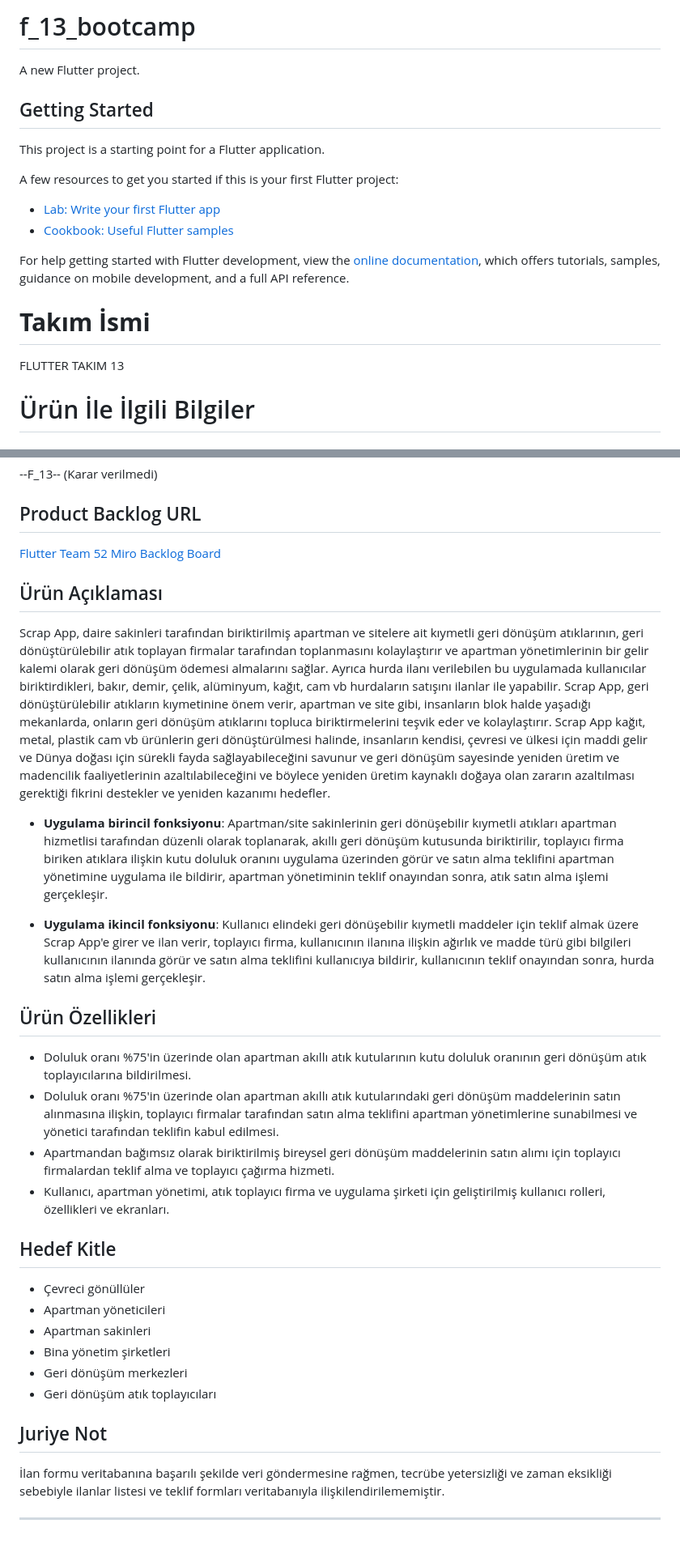
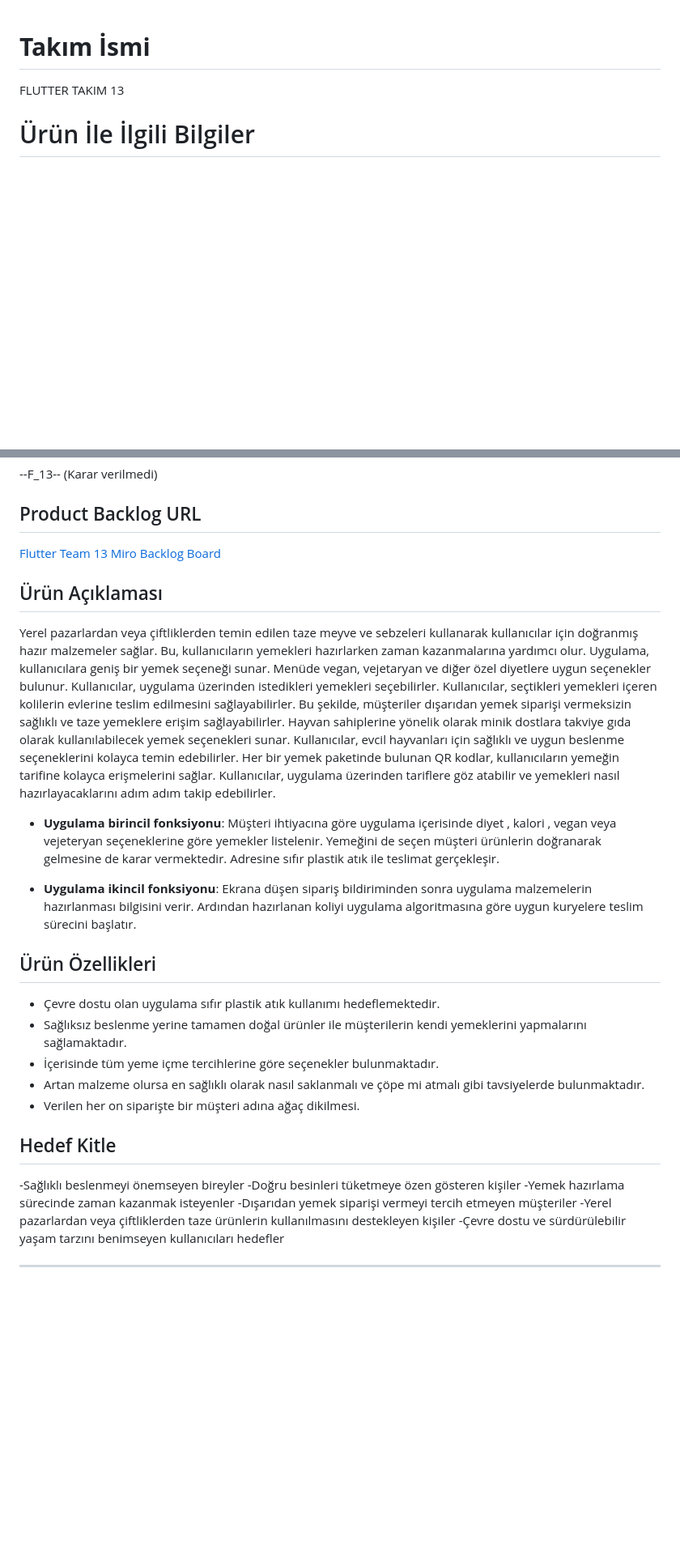
Before and after one commit to Scerayass/F-13-Bootcamp, a Markdown page: README.md, 2 parts joined by grey strips. Shown at 81% size. GitHub-like rendering; blank space fills up the shorter version.

```diff
--- a/README.md
+++ b/README.md
@@ -1,19 +1,3 @@
-# f_13_bootcamp
-
-A new Flutter project.
-
-## Getting Started
-
-This project is a starting point for a Flutter application.
-
-A few resources to get you started if this is your first Flutter project:
-
-- [Lab: Write your first Flutter app](https://docs.flutter.dev/get-started/codelab)
-- [Cookbook: Useful Flutter samples](https://docs.flutter.dev/cookbook)
-
-For help getting started with Flutter development, view the
-[online documentation](https://docs.flutter.dev/), which offers tutorials,
-samples, guidance on mobile development, and a full API reference.
 
 # **Takım İsmi**
 
@@ -34,36 +18,34 @@ FLUTTER TAKIM 13
 
 ## Product Backlog URL
 
-[Flutter Team 52 Miro Backlog Board](https://miro.com/app/board/uXjVO4kRs2w=/)
+[Flutter Team 13 Miro Backlog Board](https://miro.com/app/board/uXjVM9xAX_w=/)
 
 ## Ürün Açıklaması
 
-Scrap App, daire sakinleri tarafından biriktirilmiş apartman ve sitelere ait kıymetli geri dönüşüm atıklarının, geri dönüştürülebilir atık toplayan firmalar tarafından toplanmasını kolaylaştırır ve apartman yönetimlerinin bir gelir kalemi olarak geri dönüşüm ödemesi almalarını sağlar. Ayrıca hurda ilanı verilebilen bu uygulamada kullanıcılar biriktirdikleri, bakır, demir, çelik, alüminyum, kağıt, cam vb hurdaların satışını ilanlar ile yapabilir. Scrap App, geri dönüştürülebilir atıkların kıymetinine önem verir, apartman ve site gibi, insanların blok halde yaşadığı mekanlarda, onların geri dönüşüm atıklarını topluca biriktirmelerini teşvik eder ve kolaylaştırır. Scrap App kağıt, metal, plastik cam vb ürünlerin geri dönüştürülmesi halinde, insanların kendisi, çevresi ve ülkesi için maddi gelir ve Dünya doğası için sürekli fayda sağlayabileceğini savunur ve geri dönüşüm sayesinde yeniden üretim ve madencilik faaliyetlerinin azaltılabileceğini ve böylece yeniden üretim kaynaklı doğaya olan zararın azaltılması gerektiği fikrini destekler ve yeniden kazanımı hedefler.
+Yerel pazarlardan veya çiftliklerden temin edilen taze meyve ve sebzeleri kullanarak kullanıcılar için doğranmış hazır malzemeler sağlar. Bu, kullanıcıların yemekleri hazırlarken zaman kazanmalarına yardımcı olur. Uygulama, kullanıcılara geniş bir yemek seçeneği sunar. Menüde vegan, vejetaryan ve diğer özel diyetlere uygun seçenekler bulunur. Kullanıcılar, uygulama üzerinden istedikleri yemekleri seçebilirler. Kullanıcılar, seçtikleri yemekleri içeren kolilerin evlerine teslim edilmesini sağlayabilirler. Bu şekilde, müşteriler dışarıdan yemek siparişi vermeksizin sağlıklı ve taze yemeklere erişim sağlayabilirler. Hayvan sahiplerine yönelik olarak minik dostlara takviye gıda olarak kullanılabilecek yemek seçenekleri sunar. Kullanıcılar, evcil hayvanları için sağlıklı ve uygun beslenme seçeneklerini kolayca temin edebilirler. Her bir yemek paketinde bulunan QR kodlar, kullanıcıların yemeğin tarifine kolayca erişmelerini sağlar. Kullanıcılar, uygulama üzerinden tariflere göz atabilir ve yemekleri nasıl hazırlayacaklarını adım adım takip edebilirler.
 
 
-- **Uygulama birincil fonksiyonu**: Apartman/site sakinlerinin geri dönüşebilir kıymetli atıkları apartman hizmetlisi tarafından düzenli olarak toplanarak, akıllı geri dönüşüm kutusunda biriktirilir, toplayıcı firma biriken atıklara ilişkin kutu doluluk oranını uygulama üzerinden görür ve satın alma teklifini apartman yönetimine uygulama ile bildirir, apartman yönetiminin teklif onayından sonra, atık satın alma işlemi gerçekleşir.
+- **Uygulama birincil fonksiyonu**: Müşteri ihtiyacına göre uygulama içerisinde diyet , kalori , vegan veya vejeteryan seçeneklerine göre yemekler listelenir. Yemeğini de seçen müşteri ürünlerin doğranarak gelmesine de karar vermektedir. Adresine sıfır plastik atık ile teslimat gerçekleşir.
 
-- **Uygulama ikincil fonksiyonu**: Kullanıcı elindeki geri dönüşebilir kıymetli maddeler için teklif almak üzere Scrap App'e girer ve ilan verir, toplayıcı firma, kullanıcının ilanına ilişkin ağırlık ve madde türü gibi bilgileri kullanıcının ilanında görür ve satın alma teklifini kullanıcıya bildirir, kullanıcının teklif onayından sonra, hurda satın alma işlemi gerçekleşir.
+- **Uygulama ikincil fonksiyonu**: Ekrana düşen sipariş bildiriminden sonra uygulama malzemelerin hazırlanması bilgisini verir. Ardından hazırlanan koliyi uygulama algoritmasına göre uygun kuryelere teslim sürecini başlatır.
 
 ## Ürün Özellikleri
 
-- Doluluk oranı %75'in üzerinde olan apartman akıllı atık kutularının kutu doluluk oranının geri dönüşüm atık toplayıcılarına bildirilmesi.
-- Doluluk oranı %75'in üzerinde olan apartman akıllı atık kutularındaki geri dönüşüm maddelerinin satın alınmasına ilişkin, toplayıcı firmalar tarafından satın alma teklifini apartman yönetimlerine sunabilmesi ve yönetici tarafından teklifin kabul edilmesi.
-- Apartmandan bağımsız olarak biriktirilmiş bireysel geri dönüşüm maddelerinin satın alımı için toplayıcı firmalardan teklif alma ve toplayıcı çağırma hizmeti.
-- Kullanıcı, apartman yönetimi, atık toplayıcı firma ve uygulama şirketi için geliştirilmiş kullanıcı rolleri, özellikleri ve ekranları.
+- Çevre dostu olan uygulama sıfır plastik atık kullanımı hedeflemektedir.
+- Sağlıksız beslenme yerine tamamen doğal ürünler ile müşterilerin kendi yemeklerini yapmalarını sağlamaktadır.
+- İçerisinde tüm yeme içme tercihlerine göre seçenekler bulunmaktadır.
+- Artan malzeme olursa en sağlıklı olarak nasıl saklanmalı ve çöpe mi atmalı gibi tavsiyelerde bulunmaktadır.
+- Verilen her on siparişte bir müşteri adına ağaç dikilmesi.
 
 ## Hedef Kitle
 
-- Çevreci gönüllüler
-- Apartman yöneticileri
-- Apartman sakinleri
-- Bina yönetim şirketleri
-- Geri dönüşüm merkezleri
-- Geri dönüşüm atık toplayıcıları
+-Sağlıklı beslenmeyi önemseyen bireyler
+-Doğru besinleri tüketmeye özen gösteren kişiler
+-Yemek hazırlama sürecinde zaman kazanmak isteyenler
+-Dışarıdan yemek siparişi vermeyi tercih etmeyen müşteriler
+-Yerel pazarlardan veya çiftliklerden taze ürünlerin kullanılmasını destekleyen kişiler
+-Çevre dostu ve sürdürülebilir yaşam tarzını benimseyen kullanıcıları hedefler
 
-## Juriye Not
-
-İlan formu veritabanına başarılı şekilde veri göndermesine rağmen, tecrübe yetersizliği ve zaman eksikliği sebebiyle ilanlar listesi ve teklif formları veritabanıyla ilişkilendirilememiştir.
 
 
 ---
```
